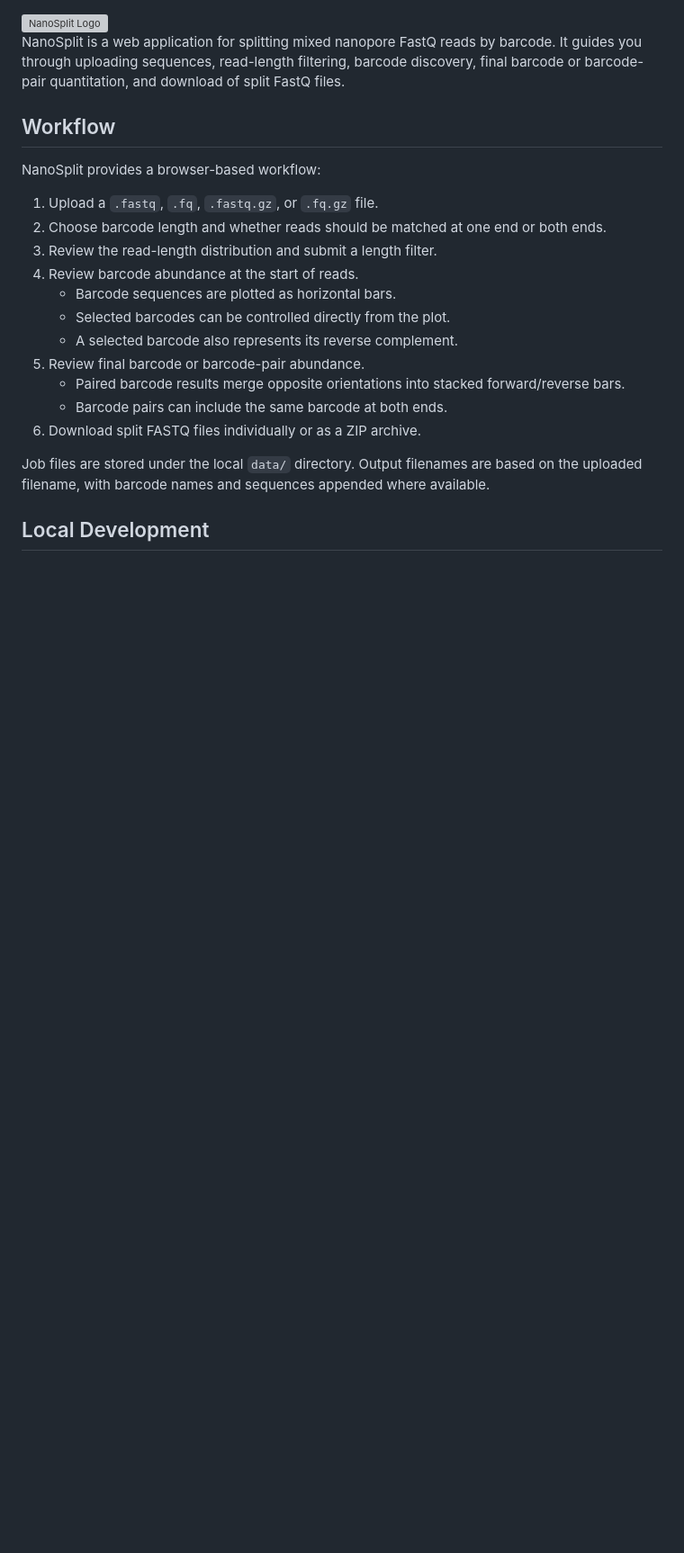
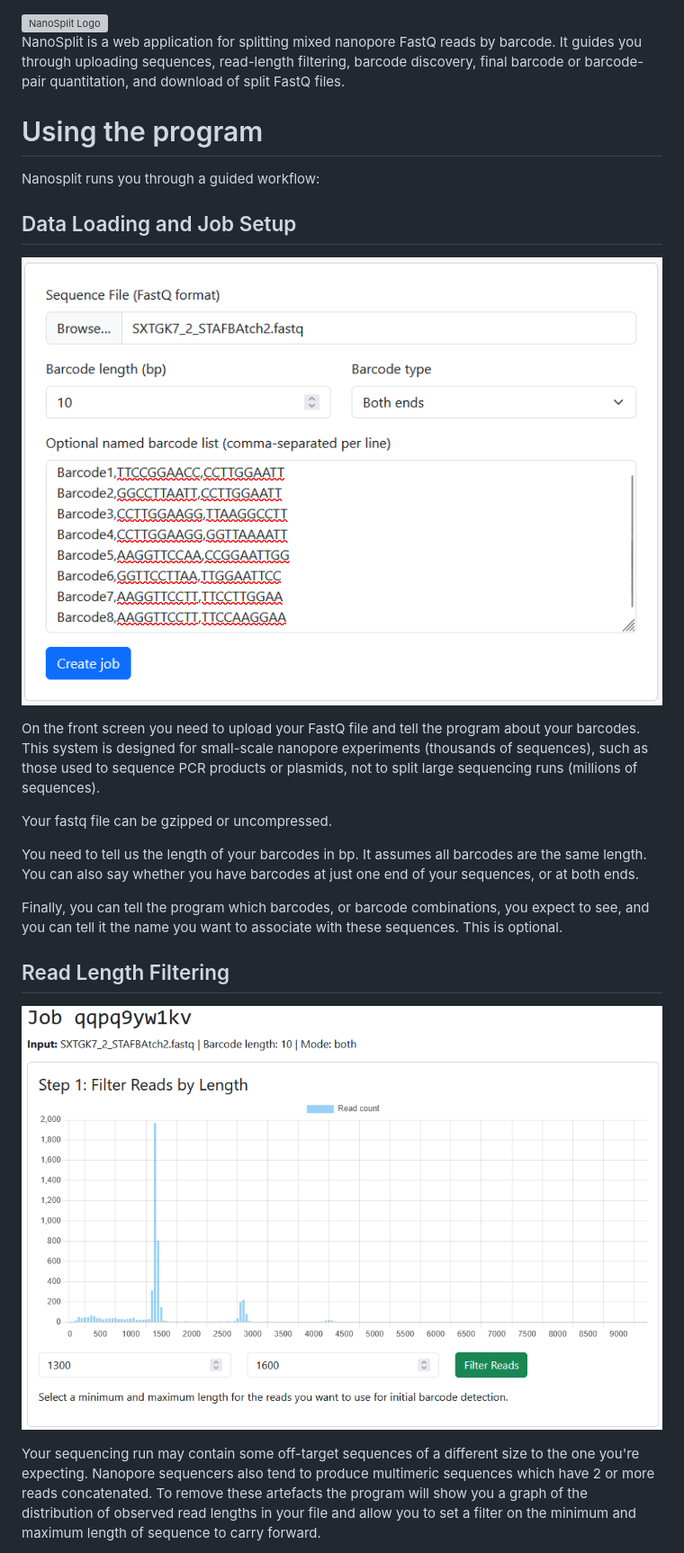
Before and after one commit to s-andrews/nanosplit, a Markdown page: README.md, the part around one of its changes. Shown at 90% size. Drawn GitHub-style; blank space fills up the shorter version; grey boxes are pictures that could not be loaded.

```diff
--- a/README.md
+++ b/README.md
@@ -2,22 +2,26 @@
 
 NanoSplit is a web application for splitting mixed nanopore FastQ reads by barcode. It guides you through uploading sequences, read-length filtering, barcode discovery, final barcode or barcode-pair quantitation, and download of split FastQ files.
 
-## Workflow
+# Using the program
 
-NanoSplit provides a browser-based workflow:
+Nanosplit runs you through a guided workflow:
 
-1. Upload a `.fastq`, `.fq`, `.fastq.gz`, or `.fq.gz` file.
-2. Choose barcode length and whether reads should be matched at one end or both ends.
-3. Review the read-length distribution and submit a length filter.
-4. Review barcode abundance at the start of reads.
-   - Barcode sequences are plotted as horizontal bars.
-   - Selected barcodes can be controlled directly from the plot.
-   - A selected barcode also represents its reverse complement.
-5. Review final barcode or barcode-pair abundance.
-   - Paired barcode results merge opposite orientations into stacked forward/reverse bars.
-   - Barcode pairs can include the same barcode at both ends.
-6. Download split FASTQ files individually or as a ZIP archive.
+## Data Loading and Job Setup
 
-Job files are stored under the local `data/` directory. Output filenames are based on the uploaded filename, with barcode names and sequences appended where available.
+![Data Loading](Screenshots/load_data.png)
 
-## Local Development
+On the front screen you need to upload your FastQ file and tell the program about your barcodes.  This system is designed for small-scale nanopore experiments (thousands of sequences), such as those used to sequence PCR products or plasmids, not to split large sequencing runs (millions of sequences).
+
+Your fastq file can be gzipped or uncompressed.
+
+You need to tell us the length of your barcodes in bp.  It assumes all barcodes are the same length.  You can also say whether you have barcodes at just one end of your sequences, or at both ends.
+
+Finally, you can tell the program which barcodes, or barcode combinations, you expect to see, and you can tell it the name you want to associate with these sequences.  This is optional.
+
+
+## Read Length Filtering
+
+![Length Filtering](Screenshots/filter_length.png)
+
+Your sequencing run may contain some off-target sequences of a different size to the one you're expecting.  Nanopore sequencers also tend to produce multimeric sequences which have 2 or more reads concatenated.  To remove these artefacts the program will show you a graph of the distribution of observed read lengths in your file and allow you to set a filter on the minimum and maximum length of sequence to carry forward.
+
```
Also changed, not shown: other parts of README.md (+29 -1 lines).
